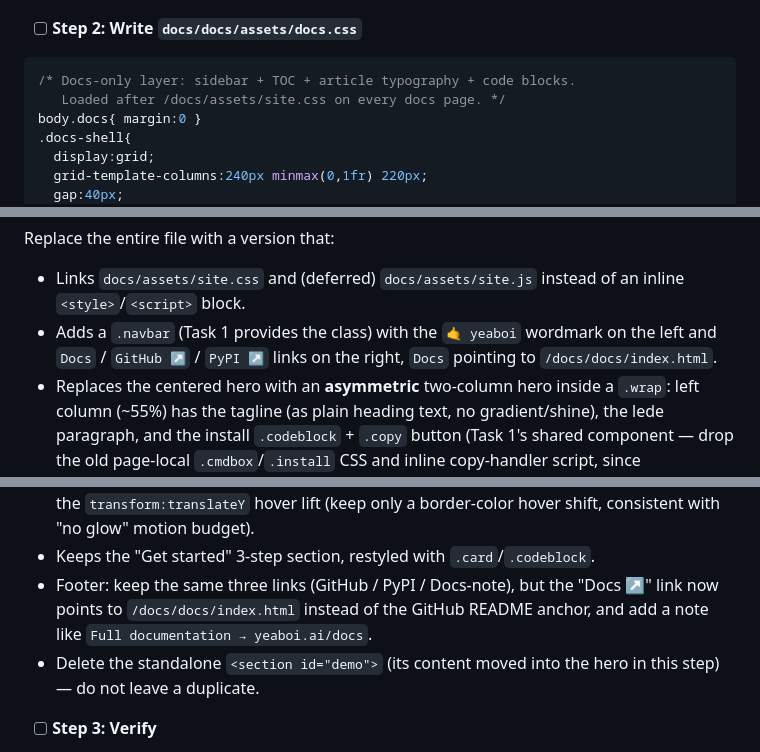
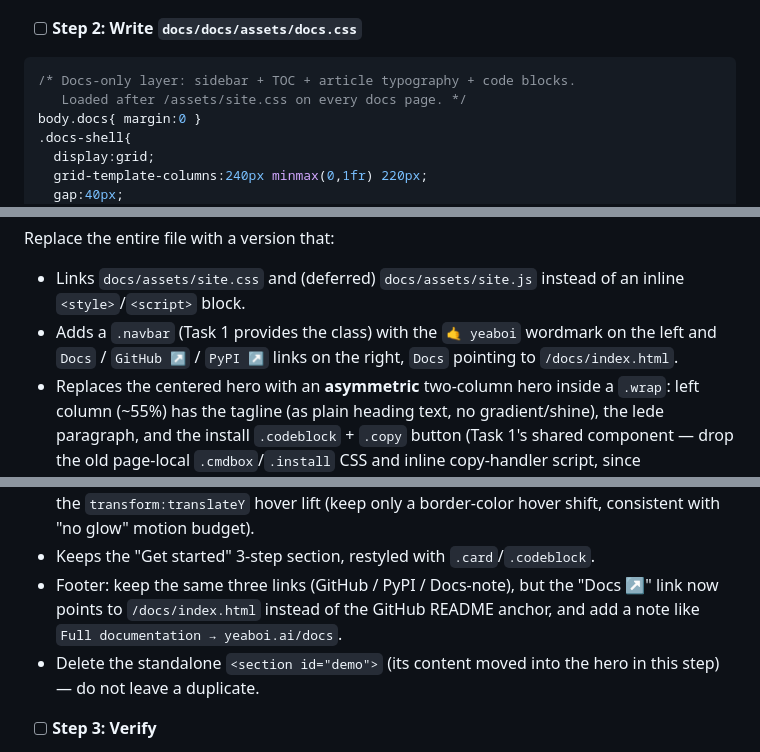
Before and after one commit to yeaboi-ai/yeaboi-site, a Markdown page: superpowers/plans/2026-07-20-website-and-docs-site.md, 3 parts joined by grey strips. Rendered like a GitHub page.

````diff
--- a/superpowers/plans/2026-07-20-website-and-docs-site.md
+++ b/superpowers/plans/2026-07-20-website-and-docs-site.md
@@ -344,7 +344,7 @@ document.addEventListener("DOMContentLoaded", renderDocsShell);
 
 ```css
 /* Docs-only layer: sidebar + TOC + article typography + code blocks.
-   Loaded after /docs/assets/site.css on every docs page. */
+   Loaded after /assets/site.css on every docs page. */
 body.docs{ margin:0 }
 .docs-shell{
   display:grid;
@@ -433,12 +433,12 @@ Run: `cat docs/index.html` — note the hero tagline copy, the six mode descript
 
 Replace the entire file with a version that:
 - Links `docs/assets/site.css` and (deferred) `docs/assets/site.js` instead of an inline `<style>`/`<script>` block.
-- Adds a `.navbar` (Task 1 provides the class) with the `🤙 yeaboi` wordmark on the left and `Docs` / `GitHub ↗` / `PyPI ↗` links on the right, `Docs` pointing to `/docs/docs/index.html`.
+- Adds a `.navbar` (Task 1 provides the class) with the `🤙 yeaboi` wordmark on the left and `Docs` / `GitHub ↗` / `PyPI ↗` links on the right, `Docs` pointing to `/docs/index.html`.
 - Replaces the centered hero with an **asymmetric** two-column hero inside a `.wrap`: left column (~55%) has the tagline (as plain heading text, no gradient/shine), the lede paragraph, and the install `.codeblock` + `.copy` button (Task 1's shared component — drop the old page-local `.cmdbox`/`.install` CSS and inline copy-handler script, since `site.css`/`site.js` now provide it); right column (~45%) is the `.term` terminal-chrome frame containing `<img src="demo.gif">` (move the demo image here instead of its own later section — one strong hero visual beats a decorative ASCII wordmark).
 - Removes the animated ASCII wordmark (`pre.wordmark`), the `shine` keyframe, and the `radial-gradient` page background entirely — replace the wordmark with a plain `<p class="badge">🤙 yeaboi</p>`-style eyebrow above the tagline, or omit it (the navbar wordmark is enough branding).
 - Keeps the six-mode grid section, restyled with `.card` (Task 1) instead of the old `.mode` gradient-hover cards — same six mode descriptions, same 2-column responsive grid, drop the `transform:translateY` hover lift (keep only a border-color hover shift, consistent with "no glow" motion budget).
 - Keeps the "Get started" 3-step section, restyled with `.card`/`.codeblock`.
-- Footer: keep the same three links (GitHub / PyPI / Docs-note), but the "Docs ↗" link now points to `/docs/docs/index.html` instead of the GitHub README anchor, and add a note like `Full documentation → yeaboi.ai/docs`.
+- Footer: keep the same three links (GitHub / PyPI / Docs-note), but the "Docs ↗" link now points to `/docs/index.html` instead of the GitHub README anchor, and add a note like `Full documentation → yeaboi.ai/docs`.
 - Delete the standalone `<section id="demo">` (its content moved into the hero in this step) — do not leave a duplicate.
 
 - [ ] **Step 3: Verify**
````
Also changed, not shown: other parts of superpowers/plans/2026-07-20-website-and-docs-site.md (+40 -40 lines).
